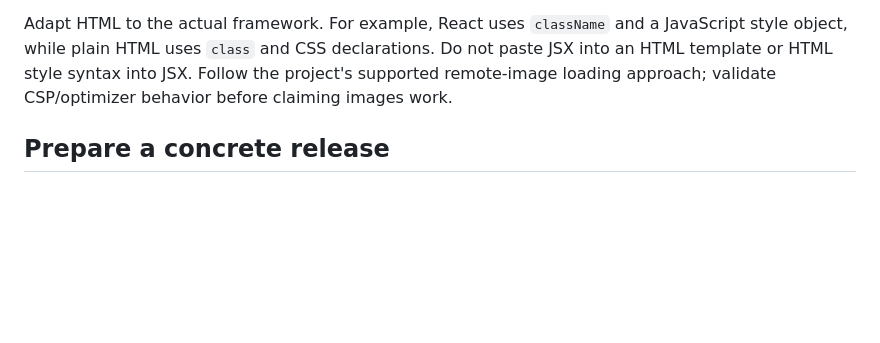
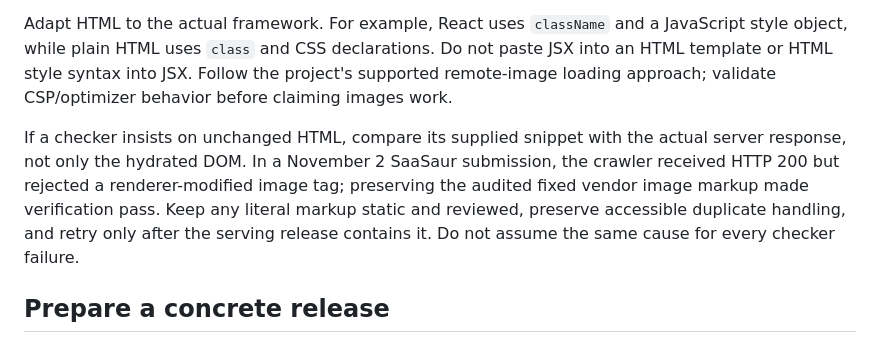
Before and after one commit to abdurshd/skills, a Markdown page: free-startup-listings/references/badges-and-release.md, the part around the change. Drawn GitHub-style; blank space fills up the shorter version.

Commit message:
Document strict badge verification

```diff
--- a/free-startup-listings/references/badges-and-release.md
+++ b/free-startup-listings/references/badges-and-release.md
@@ -32,6 +32,8 @@ Keep outbound homepage badges and inbound directory backlinks separate in the re
 
 Adapt HTML to the actual framework. For example, React uses `className` and a JavaScript style object, while plain HTML uses `class` and CSS declarations. Do not paste JSX into an HTML template or HTML style syntax into JSX. Follow the project's supported remote-image loading approach; validate CSP/optimizer behavior before claiming images work.
 
+If a checker insists on unchanged HTML, compare its supplied snippet with the actual server response, not only the hydrated DOM. In a November 2 SaaSaur submission, the crawler received HTTP 200 but rejected a renderer-modified image tag; preserving the audited fixed vendor image markup made verification pass. Keep any literal markup static and reviewed, preserve accessible duplicate handling, and retry only after the serving release contains it. Do not assume the same cause for every checker failure.
+
 ## Prepare a concrete release
 
 Batch the ready badge additions into a reviewable change with a preview or screenshot, exact directory links, placement, and relevant consent conditions. Keep a manifest in the campaign record. A generic approval for an earlier batch does not automatically cover new scripts, new public messages, or unrelated website edits. Additional badges can join the release when the owner's current instruction explicitly authorizes them.
```
Also changed, not shown: free-startup-listings/references/free-dofollow-directories.md (+1 -1 lines).
